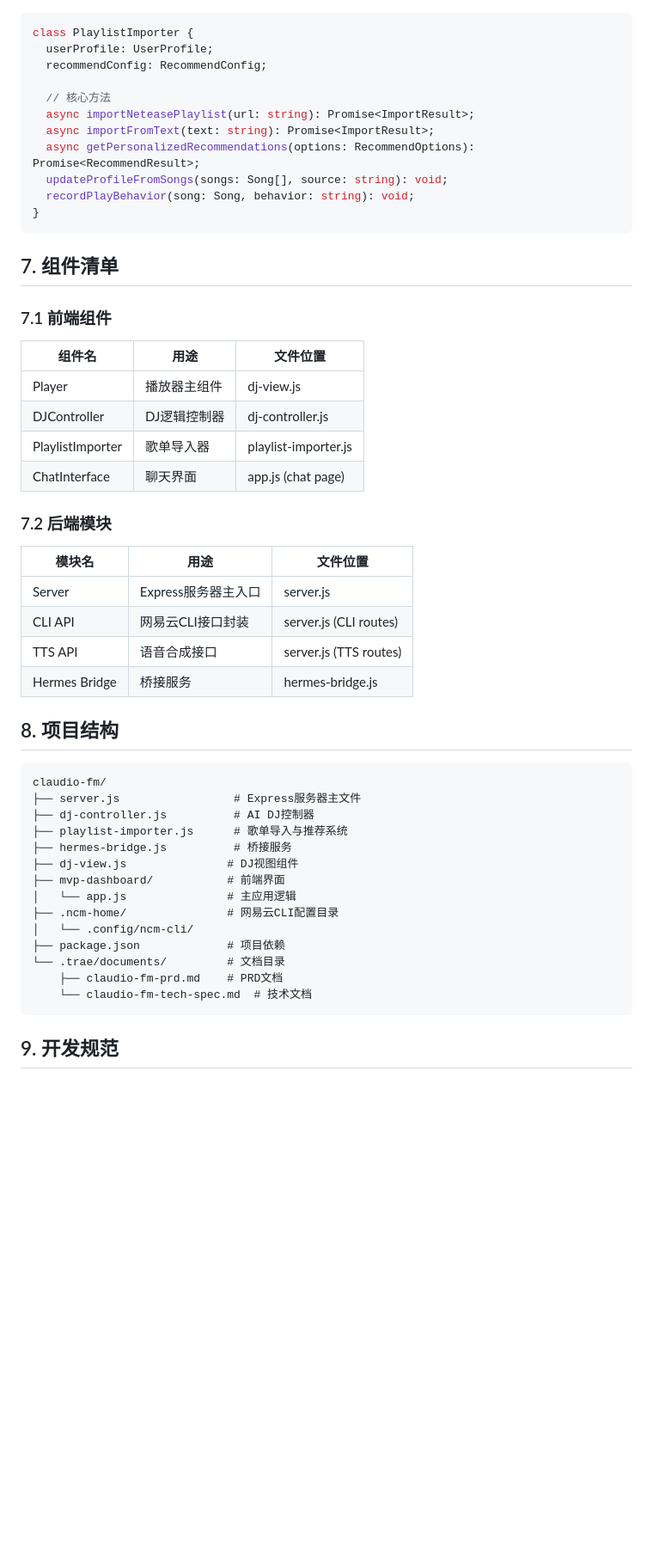
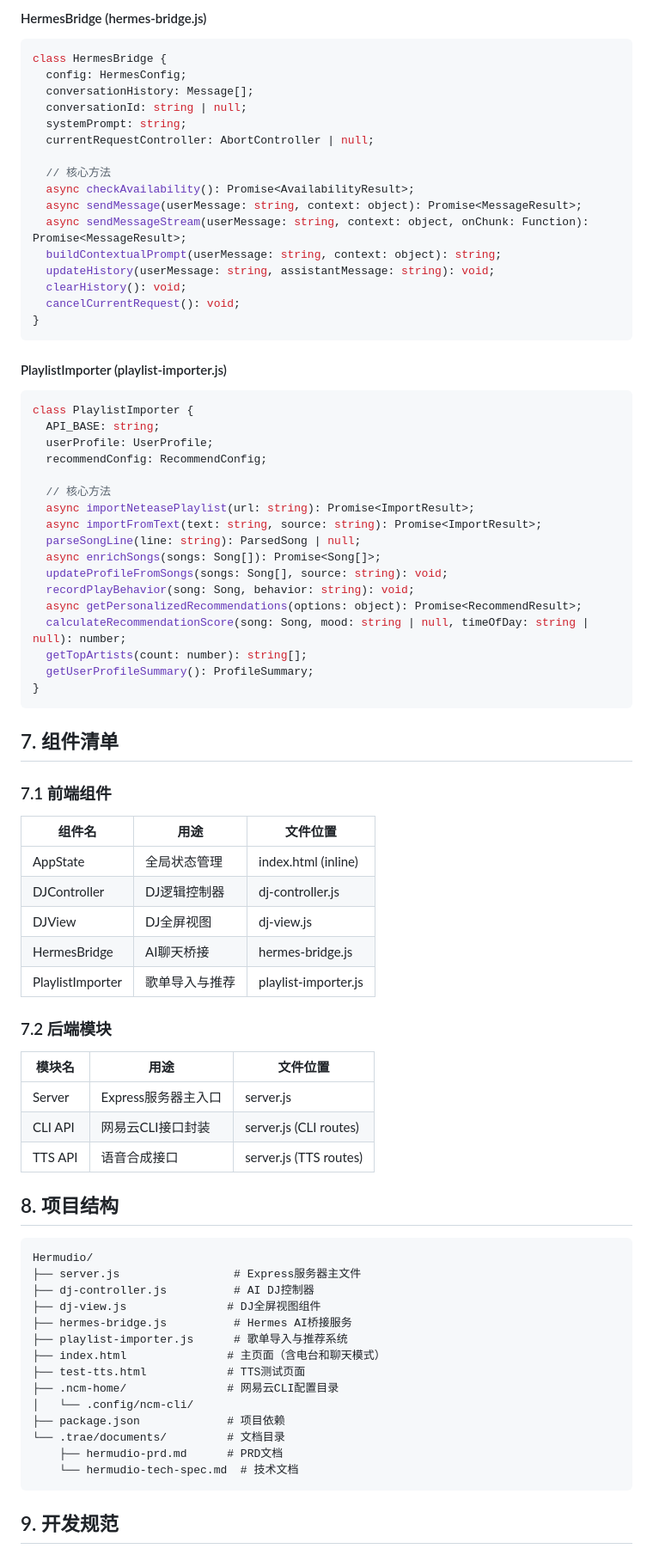
Before and after one commit to ericshpych/Hermudio, a Markdown page: .trae/documents/hermudio-tech-spec.md, the part around one of its changes. Shown at 86% size. Drawn GitHub-style; blank space fills up the shorter version.

````diff
--- a/.trae/documents/hermudio-tech-spec.md
+++ b/.trae/documents/hermudio-tech-spec.md
@@ -338,14 +413,41 @@ class DJController {
+#### HermesBridge (hermes-bridge.js)
+```javascript
+class HermesBridge {
+  config: HermesConfig;
+  conversationHistory: Message[];
+  conversationId: string | null;
+  systemPrompt: string;
+  currentRequestController: AbortController | null;
+
+  // 核心方法
+  async checkAvailability(): Promise<AvailabilityResult>;
+  async sendMessage(userMessage: string, context: object): Promise<MessageResult>;
+  async sendMessageStream(userMessage: string, context: object, onChunk: Function): Promise<MessageResult>;
+  buildContextualPrompt(userMessage: string, context: object): string;
+  updateHistory(userMessage: string, assistantMessage: string): void;
+  clearHistory(): void;
+  cancelCurrentRequest(): void;
+}
+```
+
+#### PlaylistImporter (playlist-importer.js)
 ```javascript
 class PlaylistImporter {
+  API_BASE: string;
   userProfile: UserProfile;
   recommendConfig: RecommendConfig;
 
   // 核心方法
   async importNeteasePlaylist(url: string): Promise<ImportResult>;
-  async importFromText(text: string): Promise<ImportResult>;
-  async getPersonalizedRecommendations(options: RecommendOptions): Promise<RecommendResult>;
+  async importFromText(text: string, source: string): Promise<ImportResult>;
+  parseSongLine(line: string): ParsedSong | null;
+  async enrichSongs(songs: Song[]): Promise<Song[]>;
   updateProfileFromSongs(songs: Song[], source: string): void;
   recordPlayBehavior(song: Song, behavior: string): void;
+  async getPersonalizedRecommendations(options: object): Promise<RecommendResult>;
+  calculateRecommendationScore(song: Song, mood: string | null, timeOfDay: string | null): number;
+  getTopArtists(count: number): string[];
+  getUserProfileSummary(): ProfileSummary;
 }
 ```
 
@@ -355,10 +457,11 @@ class PlaylistImporter {
 
 | 组件名 | 用途 | 文件位置 |
 |--------|------|----------|
-| Player | 播放器主组件 | dj-view.js |
+| AppState | 全局状态管理 | index.html (inline) |
 | DJController | DJ逻辑控制器 | dj-controller.js |
-| PlaylistImporter | 歌单导入器 | playlist-importer.js |
-| ChatInterface | 聊天界面 | app.js (chat page) |
+| DJView | DJ全屏视图 | dj-view.js |
+| HermesBridge | AI聊天桥接 | hermes-bridge.js |
+| PlaylistImporter | 歌单导入与推荐 | playlist-importer.js |
 
 ### 7.2 后端模块
 
@@ -367,25 +470,24 @@ class PlaylistImporter {
 | Server | Express服务器主入口 | server.js |
 | CLI API | 网易云CLI接口封装 | server.js (CLI routes) |
 | TTS API | 语音合成接口 | server.js (TTS routes) |
-| Hermes Bridge | 桥接服务 | hermes-bridge.js |
 
 ## 8. 项目结构
 
 ```
-claudio-fm/
+Hermudio/
 ├── server.js                 # Express服务器主文件
 ├── dj-controller.js          # AI DJ控制器
+├── dj-view.js               # DJ全屏视图组件
+├── hermes-bridge.js          # Hermes AI桥接服务
 ├── playlist-importer.js      # 歌单导入与推荐系统
-├── hermes-bridge.js          # 桥接服务
-├── dj-view.js               # DJ视图组件
-├── mvp-dashboard/           # 前端界面
-│   └── app.js               # 主应用逻辑
+├── index.html               # 主页面（含电台和聊天模式）
+├── test-tts.html            # TTS测试页面
 ├── .ncm-home/               # 网易云CLI配置目录
 │   └── .config/ncm-cli/
 ├── package.json             # 项目依赖
 └── .trae/documents/         # 文档目录
-    ├── claudio-fm-prd.md    # PRD文档
-    └── claudio-fm-tech-spec.md  # 技术文档
+    ├── hermudio-prd.md      # PRD文档
+    └── hermudio-tech-spec.md  # 技术文档
 ```
 
 ## 9. 开发规范
````
Also changed, not shown: other parts of .trae/documents/hermudio-tech-spec.md (+105 -23 lines), .trae/documents/hermudio-prd.md (+126 -128 lines).
